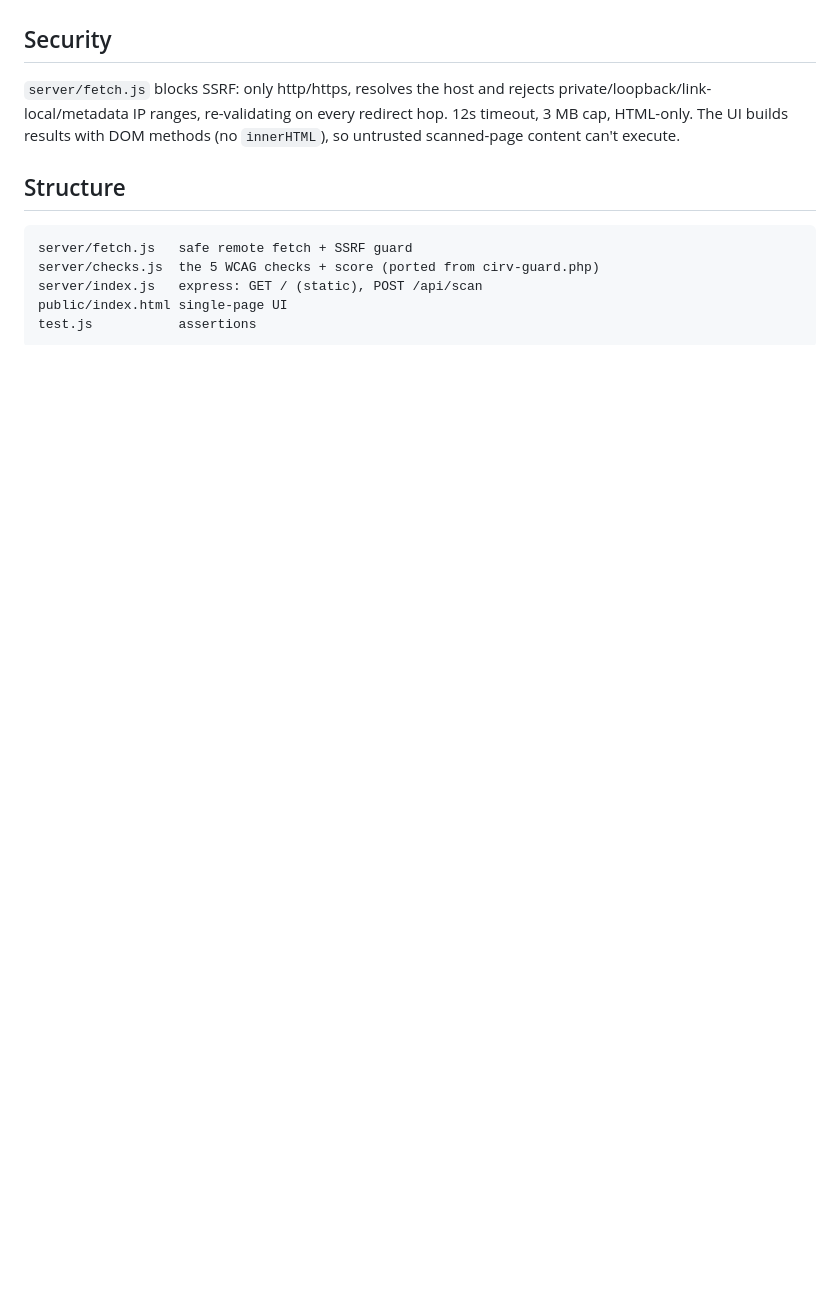
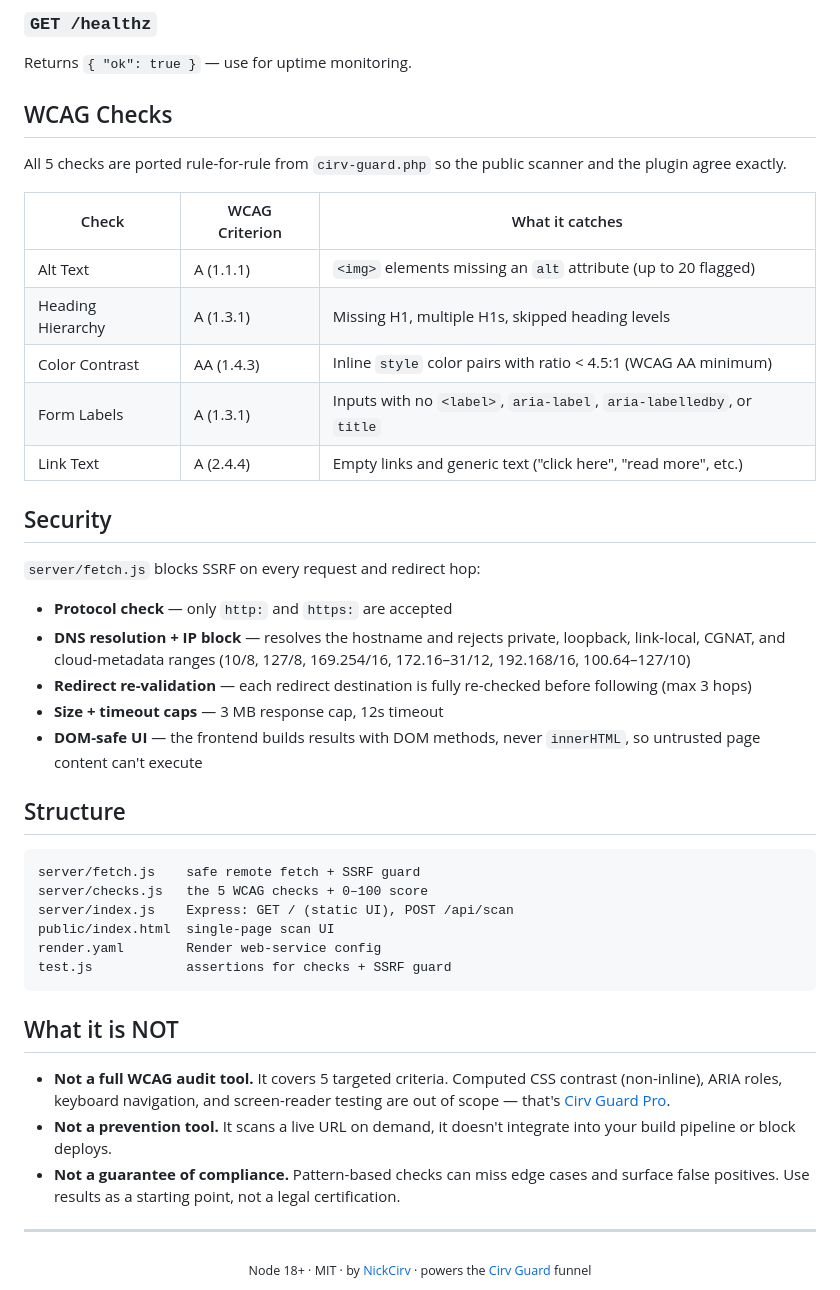
Before and after one commit to NickCirv/cirv-a11y-scanner, a Markdown page: README.md, the part around one of its changes. Rendered like a GitHub page; blank space fills up the shorter version.

````diff
--- a/README.md
+++ b/README.md
@@ -26,12 +76,48 @@ npm start       # serves on :3000
+### `GET /healthz`
+
+Returns `{ "ok": true }` — use for uptime monitoring.
+
+## WCAG Checks
+
+All 5 checks are ported rule-for-rule from `cirv-guard.php` so the public scanner and the plugin agree exactly.
+
+| Check | WCAG Criterion | What it catches |
+|-------|---------------|-----------------|
+| Alt Text | A (1.1.1) | `<img>` elements missing an `alt` attribute (up to 20 flagged) |
+| Heading Hierarchy | A (1.3.1) | Missing H1, multiple H1s, skipped heading levels |
+| Color Contrast | AA (1.4.3) | Inline `style` color pairs with ratio < 4.5:1 (WCAG AA minimum) |
+| Form Labels | A (1.3.1) | Inputs with no `<label>`, `aria-label`, `aria-labelledby`, or `title` |
+| Link Text | A (2.4.4) | Empty links and generic text ("click here", "read more", etc.) |
 
 ## Security
-`server/fetch.js` blocks SSRF: only http/https, resolves the host and rejects private/loopback/link-local/metadata IP ranges, re-validating on every redirect hop. 12s timeout, 3 MB cap, HTML-only. The UI builds results with DOM methods (no `innerHTML`), so untrusted scanned-page content can't execute.
+
+`server/fetch.js` blocks SSRF on every request and redirect hop:
+
+- **Protocol check** — only `http:` and `https:` are accepted
+- **DNS resolution + IP block** — resolves the hostname and rejects private, loopback, link-local, CGNAT, and cloud-metadata ranges (10/8, 127/8, 169.254/16, 172.16–31/12, 192.168/16, 100.64–127/10)
+- **Redirect re-validation** — each redirect destination is fully re-checked before following (max 3 hops)
+- **Size + timeout caps** — 3 MB response cap, 12s timeout
+- **DOM-safe UI** — the frontend builds results with DOM methods, never `innerHTML`, so untrusted page content can't execute
 
 ## Structure
+
 ```
-server/fetch.js   safe remote fetch + SSRF guard
-server/checks.js  the 5 WCAG checks + score (ported from cirv-guard.php)
-server/index.js   express: GET / (static), POST /api/scan
-public/index.html single-page UI
-test.js           assertions
+server/fetch.js    safe remote fetch + SSRF guard
+server/checks.js   the 5 WCAG checks + 0–100 score
+server/index.js    Express: GET / (static UI), POST /api/scan
+public/index.html  single-page scan UI
+render.yaml        Render web-service config
+test.js            assertions for checks + SSRF guard
 ```
+
+## What it is NOT
+
+- **Not a full WCAG audit tool.** It covers 5 targeted criteria. Computed CSS contrast (non-inline), ARIA roles, keyboard navigation, and screen-reader testing are out of scope — that's [Cirv Guard Pro](https://wordpress.org/plugins/cirv-guard/).
+- **Not a prevention tool.** It scans a live URL on demand, it doesn't integrate into your build pipeline or block deploys.
+- **Not a guarantee of compliance.** Pattern-based checks can miss edge cases and surface false positives. Use results as a starting point, not a legal certification.
+
+---
+
+<div align="center">
+<sub>Node 18+ · MIT · by <a href="https://github.com/NickCirv">NickCirv</a> · powers the <a href="https://wordpress.org/plugins/cirv-guard/">Cirv Guard</a> funnel</sub>
+</div>
````
Also changed, not shown: other parts of README.md (+68 -18 lines), assets/banner.png (added).
